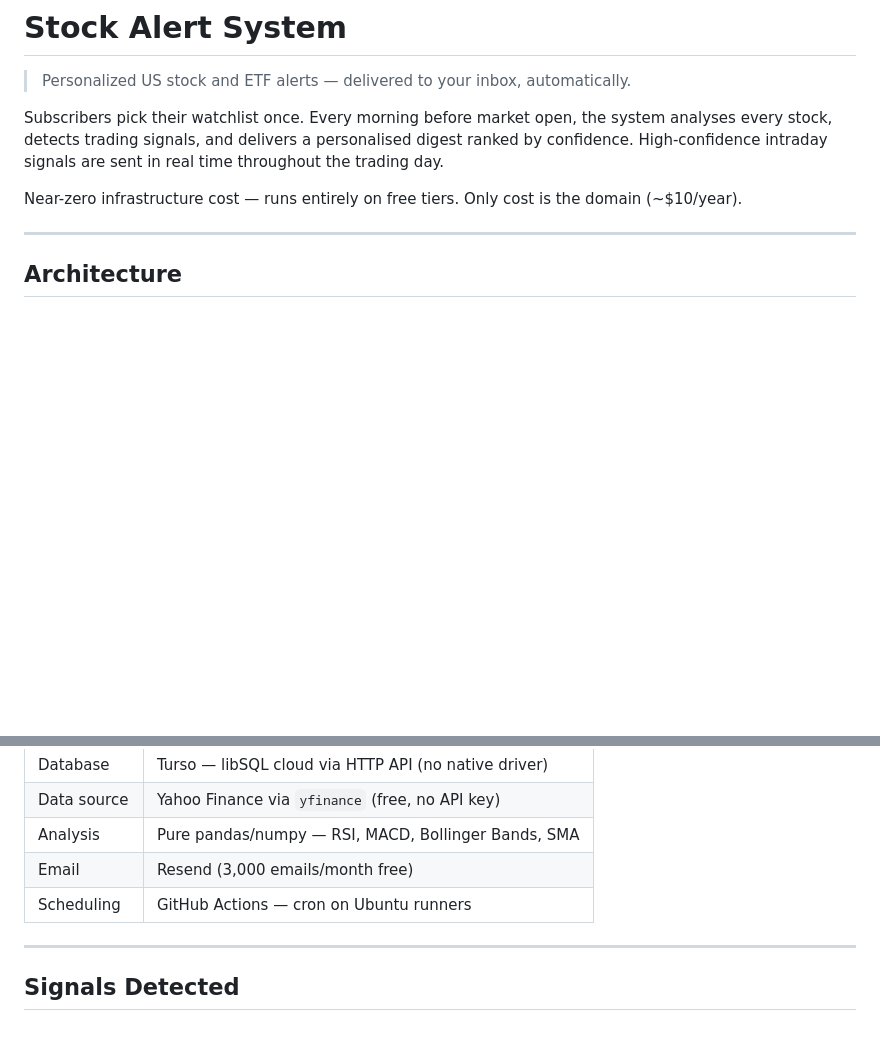
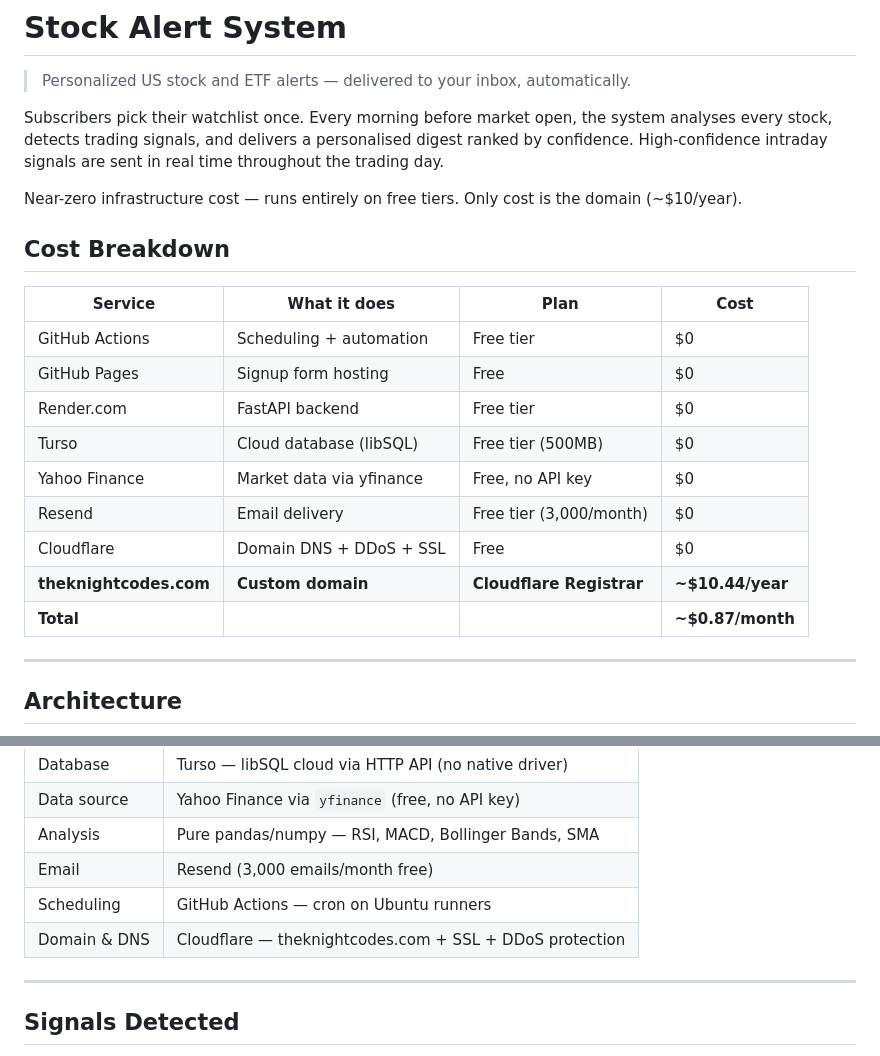
Before and after one commit to DamyTheKnightKing/stock-alert-system, a Markdown page: README.md, 2 parts joined by grey strips. Rendered like a GitHub page; blank space fills up the shorter version.

Commit message:
docs: add full cost breakdown table + Cloudflare to stack
Co-Authored-By: Claude Sonnet 4.6 <noreply@anthropic.com>

```diff
--- a/README.md
+++ b/README.md
@@ -5,6 +5,20 @@
 Subscribers pick their watchlist once. Every morning before market open, the system analyses every stock, detects trading signals, and delivers a personalised digest ranked by confidence. High-confidence intraday signals are sent in real time throughout the trading day.
 
 Near-zero infrastructure cost — runs entirely on free tiers. Only cost is the domain (~$10/year).
+
+## Cost Breakdown
+
+| Service | What it does | Plan | Cost |
+|---------|-------------|------|------|
+| GitHub Actions | Scheduling + automation | Free tier | $0 |
+| GitHub Pages | Signup form hosting | Free | $0 |
+| Render.com | FastAPI backend | Free tier | $0 |
+| Turso | Cloud database (libSQL) | Free tier (500MB) | $0 |
+| Yahoo Finance | Market data via yfinance | Free, no API key | $0 |
+| Resend | Email delivery | Free tier (3,000/month) | $0 |
+| Cloudflare | Domain DNS + DDoS + SSL | Free | $0 |
+| **theknightcodes.com** | **Custom domain** | **Cloudflare Registrar** | **~$10.44/year** |
+| **Total** | | | **~$0.87/month** |
 
 ---
 
@@ -39,6 +53,7 @@ Near-zero infrastructure cost — runs entirely on free tiers. Only cost is the
 | Analysis | Pure pandas/numpy — RSI, MACD, Bollinger Bands, SMA |
 | Email | Resend (3,000 emails/month free) |
 | Scheduling | GitHub Actions — cron on Ubuntu runners |
+| Domain & DNS | Cloudflare — theknightcodes.com + SSL + DDoS protection |
 
 ---
 
```
